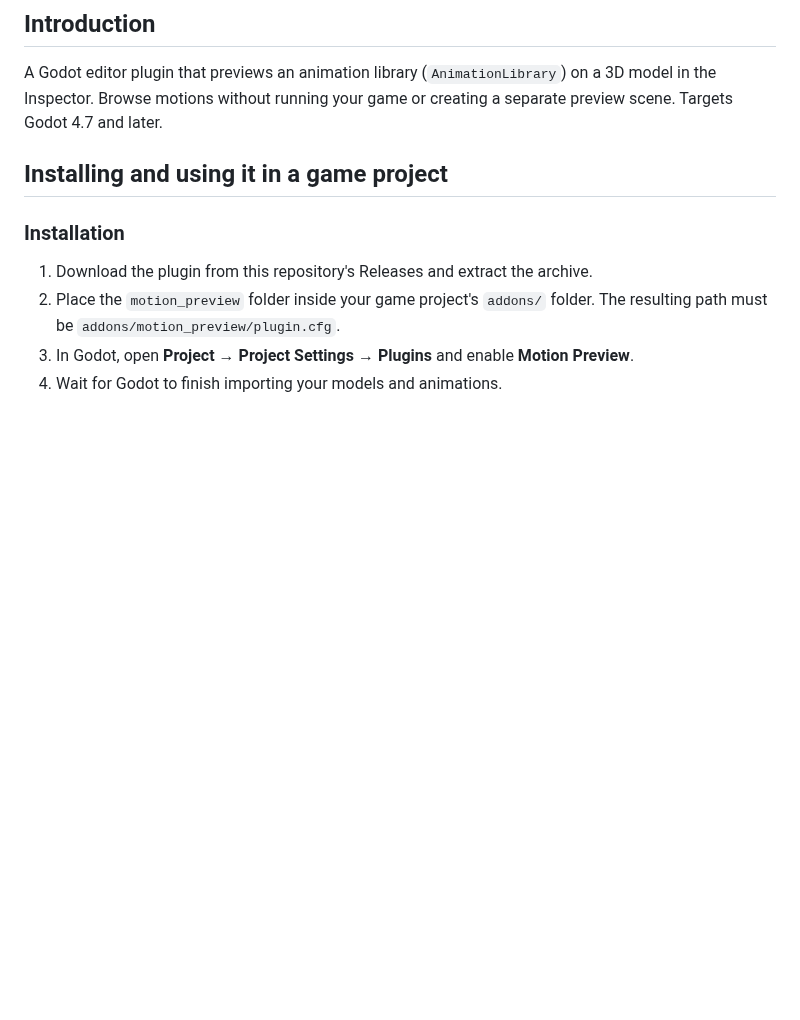
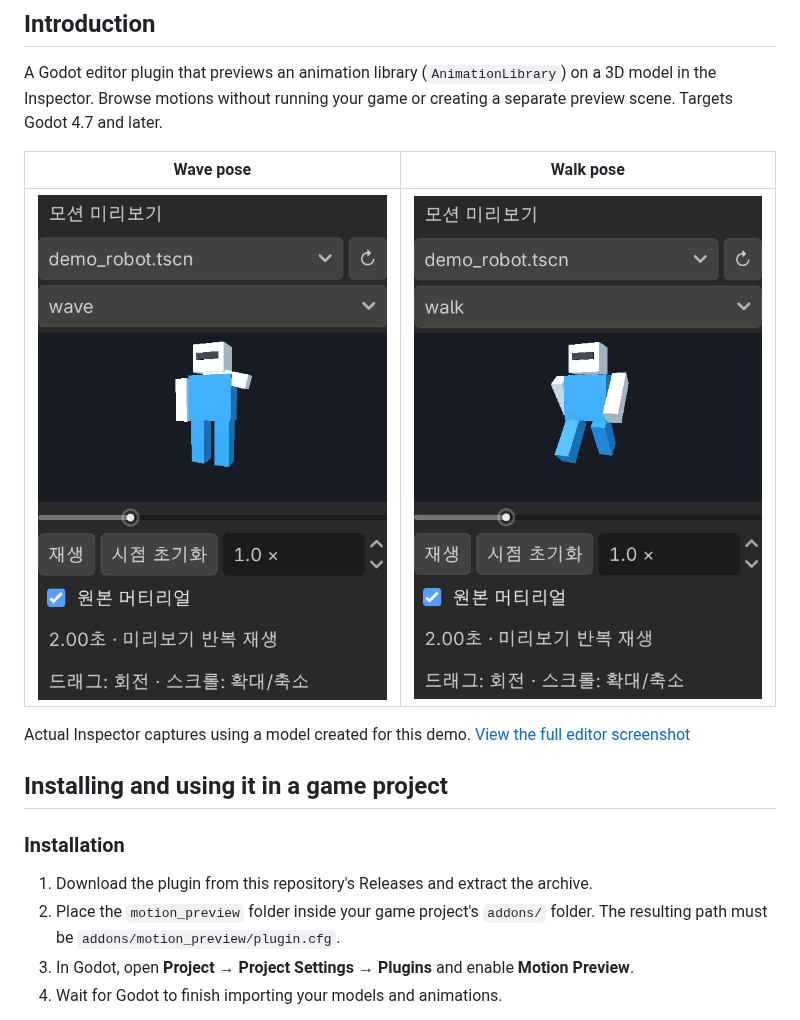
Before and after one commit to superhakgoman/godot-motion-preview, a Markdown page: README.en.md, the part around the change. GitHub-like rendering; pictures changed too: docs/images/motion-preview-walk.png (added), docs/images/motion-preview-wave.png (added); blank space fills up the shorter version.

```diff
--- a/README.en.md
+++ b/README.en.md
@@ -5,6 +5,12 @@
 ## Introduction
 
 A Godot editor plugin that previews an animation library (`AnimationLibrary`) on a 3D model in the Inspector. Browse motions without running your game or creating a separate preview scene. Targets Godot 4.7 and later.
+
+| Wave pose | Walk pose |
+|---|---|
+| ![Inspector preview of a waving animation](docs/images/motion-preview-wave.png) | ![Inspector preview of a walking animation](docs/images/motion-preview-walk.png) |
+
+Actual Inspector captures using a model created for this demo. [View the full editor screenshot](docs/images/motion-preview-editor.png)
 
 ## Installing and using it in a game project
 
```
Also changed, not shown: README.md (+6 -0 lines), 1 other file.
